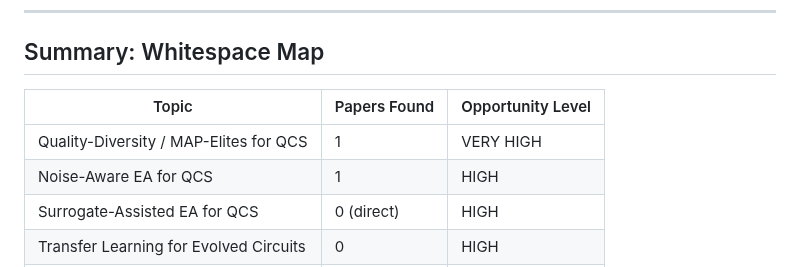
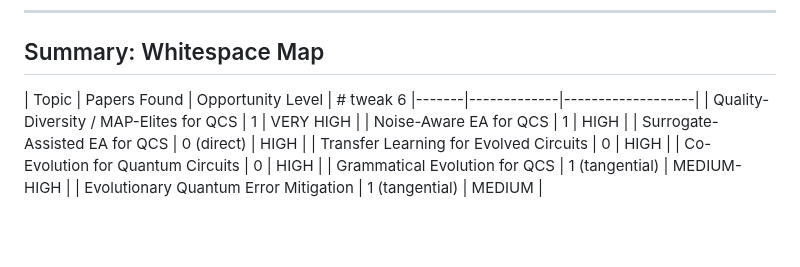
Before and after one commit to bigben-dev777/quantum-circuits-env, a Markdown page: literature_review/05_emerging_topics.md, the part around the change. Drawn GitHub-style; blank space fills up the shorter version.

```diff
--- a/literature_review/05_emerging_topics.md
+++ b/literature_review/05_emerging_topics.md
@@ -76,7 +76,7 @@
 
 ## Summary: Whitespace Map
 
-| Topic | Papers Found | Opportunity Level |
+| Topic | Papers Found | Opportunity Level |  # tweak 6
 |-------|-------------|-------------------|
 | Quality-Diversity / MAP-Elites for QCS | 1 | VERY HIGH |
 | Noise-Aware EA for QCS | 1 | HIGH |
```
